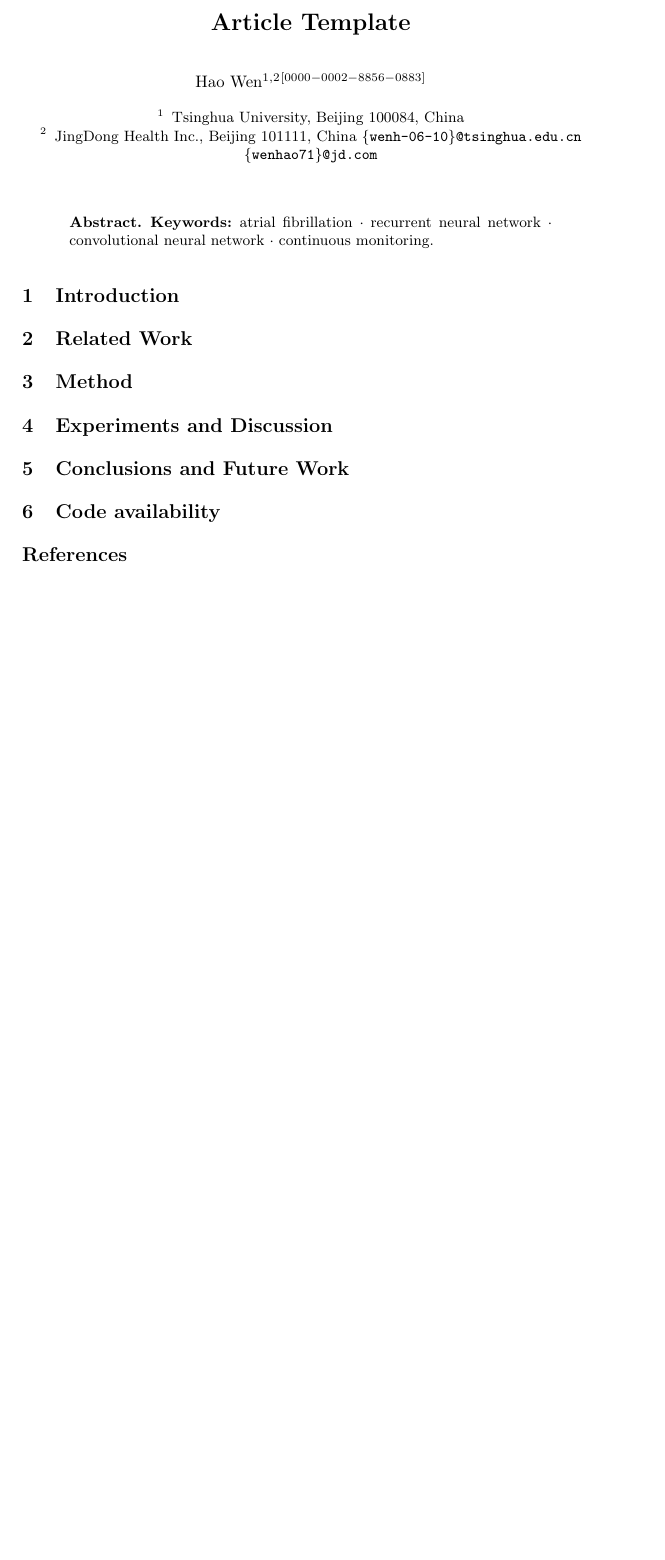
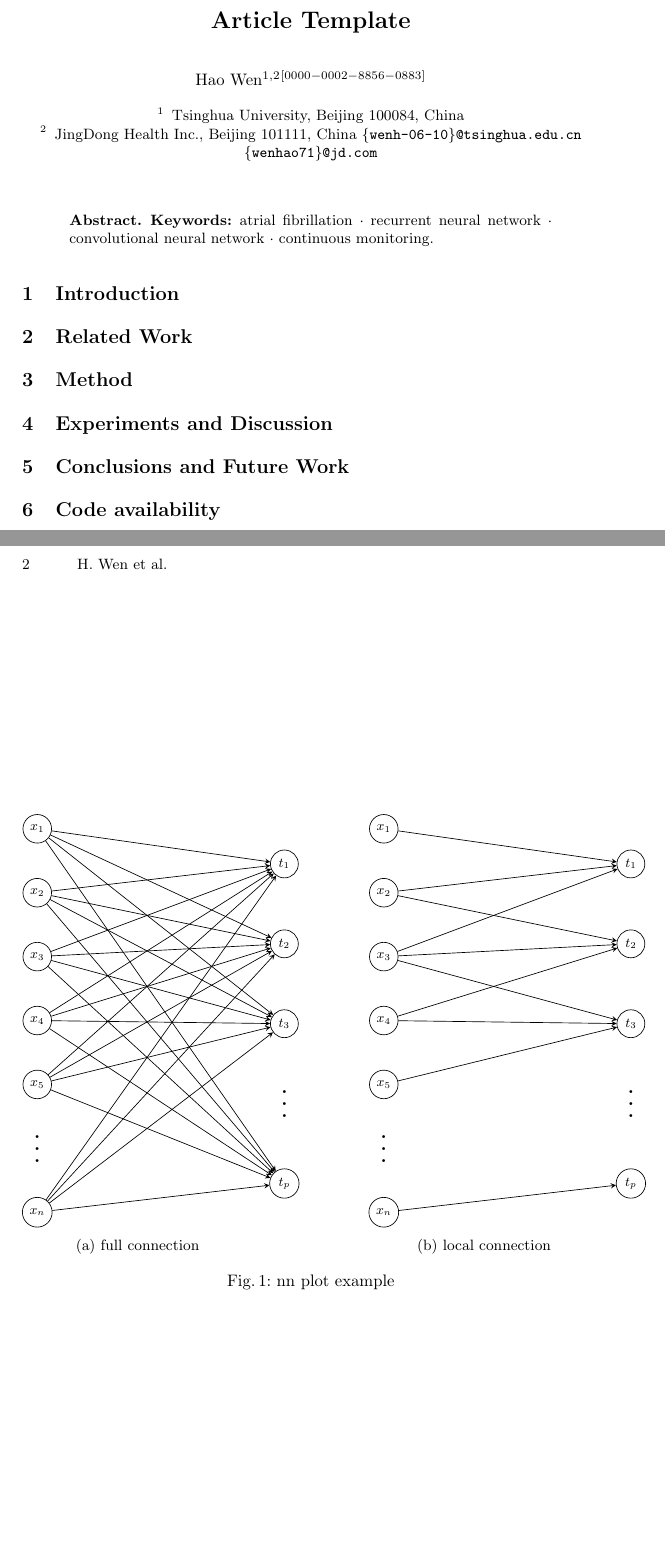
Before and after one commit to wenh06/article_template, a LaTeX paper (main_springer_lncs.tex, which reads playground.tex): part of the page before the commit and two parts of pages 1 and 2 of 2 after it, the two joined at a grey line, cut so that both start at the same text, the shorter picture padded with empty space. Compiled offline with pdfLaTeX.

Commit message:
add an example for plotting neural networks using Tikz

```diff
--- a/main_springer_lncs.tex
+++ b/main_springer_lncs.tex
@@ -22,6 +22,7 @@
 \usepackage{tikz}
 \usetikzlibrary{shapes,arrows,decorations.pathmorphing,backgrounds,positioning,fit,petri,calc}
 \usepackage[colorlinks,linkcolor=black,anchorcolor=black,citecolor=black, urlcolor=blue]{hyperref}
+\usepackage{caption}
 \usepackage{subcaption}
 \usepackage{cleveref}
 \captionsetup[table]{skip = 3pt}
@@ -78,6 +93,9 @@ JingDong Health Inc., Beijing 101111, China
 \input{content_springer_lncs/conclusion}
 
 
+\input{playground}
+
+
 \bibliographystyle{splncs04}
 \bibliography{references}
 %
--- /dev/null
+++ b/playground.tex
@@ -0,0 +1,54 @@
+
+\begin{figure}
+\centering
+\begin{subfigure}[b]{.4\textwidth}
+\centering
+\begin{tikzpicture}[x=2.9cm, y=1.5cm, >=stealth, transform shape, scale=.9]
+
+\foreach \m/\l [count=\y] in {1,...,5}
+  \node [every neuron/.try, neuron \m/.try] (input-\m) at (0,3.5-\y) {$x_{\m}$};
+  \node [neuron missing/.try] (input-missing) at (0,3.5-6) {};
+  \node [every neuron/.try] (input-6) at (0,3.5-7) {$x_n$};
+
+\foreach \h [count=\y] in {1,...,3}
+  \node [every neuron/.try] (hidden-\h) at (2,3.2-\y*1.25) {$t_{\h}$};
+  \node [neuron missing/.try] (hidden-missing) at (2,3.2-4*1.25) {};
+  \node [every neuron/.try] (hidden-4) at (2,3.2-5*1.25) {$t_p$};
+
+\foreach \i in {1,...,6}
+  \foreach \j in {1,...,4}
+    \draw [->] (input-\i) -- (hidden-\j);
+
+\end{tikzpicture}
+\caption{full connection}
+\label{fig:full_con_nn}
+\end{subfigure}\hfill
+\begin{subfigure}[b]{.4\textwidth}
+\centering
+\begin{tikzpicture}[x=2.9cm, y=1.5cm, >=stealth, transform shape, scale=.9]
+
+\foreach \m/\l [count=\y] in {1,...,5}
+  \node [every neuron/.try, neuron \m/.try] (input-\m) at (0,3.5-\y) {$x_{\m}$};
+  \node [neuron missing/.try] (input-missing) at (0,3.5-6) {};
+  \node [every neuron/.try] (input-6) at (0,3.5-7) {$x_n$};
+
+\foreach \h [count=\y] in {1,...,3}
+  \node [every neuron/.try] (hidden-\h) at (2,3.2-\y*1.25) {$t_{\h}$};
+  \node [neuron missing/.try] (hidden-missing) at (2,3.2-4*1.25) {};
+  \node [every neuron/.try] (hidden-4) at (2,3.2-5*1.25) {$t_p$};
+
+\foreach \i in {1,...,3}
+    \draw [->] (input-\i) -- (hidden-1);
+\foreach \i in {2,...,4}
+    \draw [->] (input-\i) -- (hidden-2);
+\foreach \i in {3,...,5}
+    \draw [->] (input-\i) -- (hidden-3);
+\draw [->] (input-6) -- (hidden-4);
+
+\end{tikzpicture}
+\caption{local connection}
+\label{fig:local_con_nn}
+\end{subfigure}
+\caption{nn plot example}
+\label{fig:nn}
+\end{figure}
```
Also changed, not shown: main_ieee_tran.tex (+18 -1 lines), main_springer_lncs.tex (14 more changed lines).
